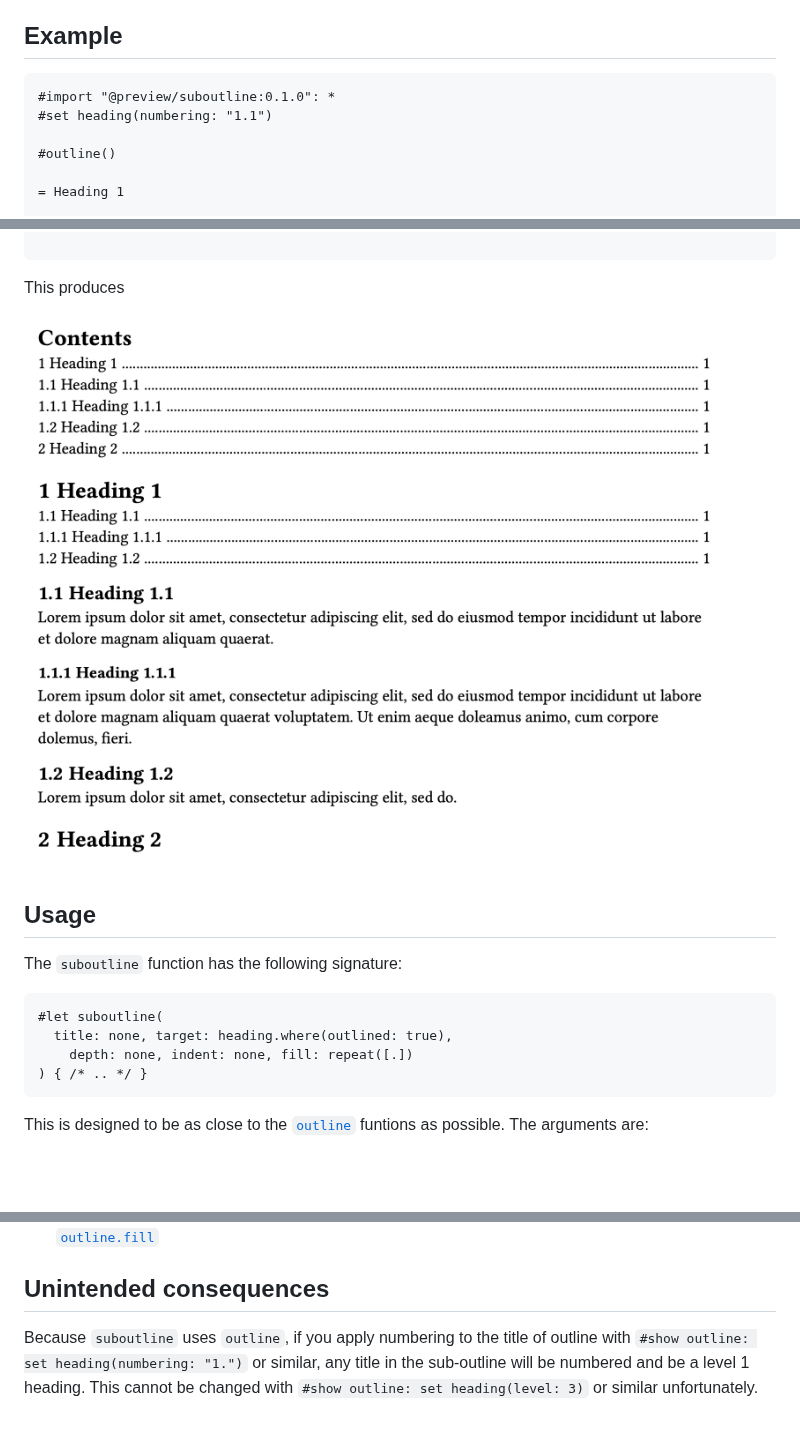
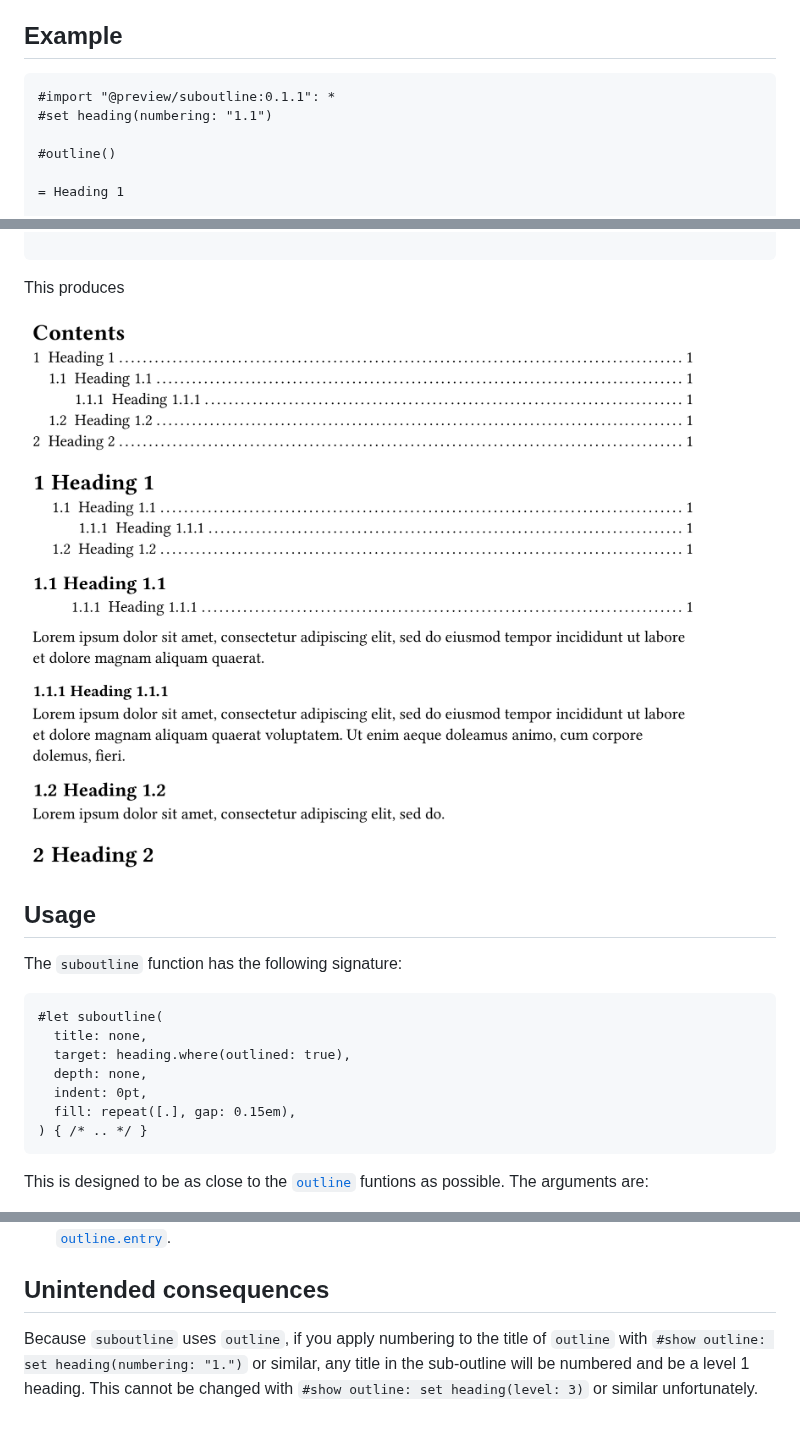
Before and after one commit to sdiebolt/suboutline, a Markdown page: README.md, 3 parts joined by grey strips. Rendered like a GitHub page; pictures changed too: example/example.png; blank space fills up the shorter version.

````diff
--- a/README.md
+++ b/README.md
@@ -11,7 +11,7 @@ longer maintained by the original author.*
 ## Example
 
 ```typst
-#import "@preview/suboutline:0.1.0": *
+#import "@preview/suboutline:0.1.1": *
 #set heading(numbering: "1.1")
 
 #outline()
@@ -46,8 +46,11 @@ The `suboutline` function has the following signature:
 
 ```typst
 #let suboutline(
-  title: none, target: heading.where(outlined: true),
-	depth: none, indent: none, fill: repeat([.])
+  title: none,
+  target: heading.where(outlined: true),
+  depth: none,
+  indent: 0pt,
+  fill: repeat([.], gap: 0.15em),
 ) { /* .. */ }
 ```
 
@@ -68,9 +71,9 @@ arguments are:
   types as for
-  [`outline.fill`](https://typst.app/docs/reference/meta/outline/#parameters-fill)
+  [`outline.entry`](https://typst.app/docs/reference/model/outline/#definitions-entry-fill).
 
 ## Unintended consequences
 
-Because `suboutline` uses `outline`, if you apply numbering to the title of outline with
-`#show outline: set heading(numbering: "1.")` or similar, any title in the sub-outline
-will be numbered and be a level 1 heading. This cannot be changed with `#show outline:
-set heading(level: 3)` or similar unfortunately.
+Because `suboutline` uses `outline`, if you apply numbering to the title of `outline`
+with `#show outline: set heading(numbering: "1.")` or similar, any title in the
+sub-outline will be numbered and be a level 1 heading. This cannot be changed with
+`#show outline: set heading(level: 3)` or similar unfortunately.
````
Also changed, not shown: other parts of README.md (+11 -11 lines), 5 other files.
